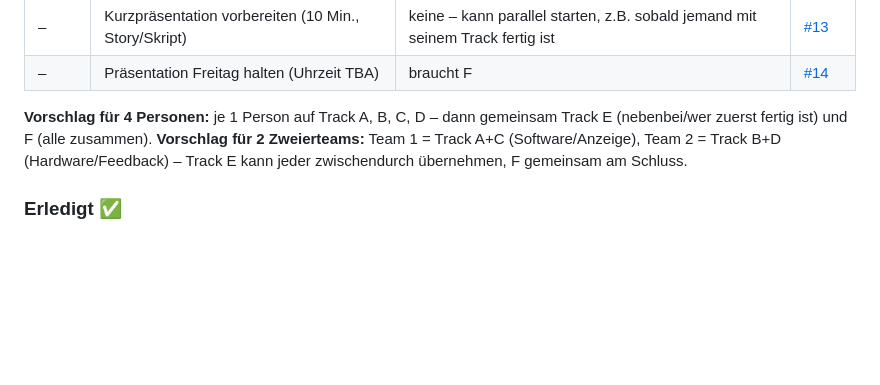
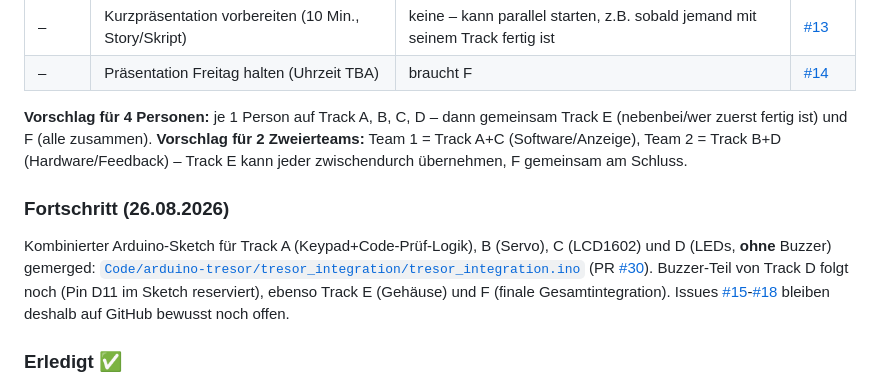
Before and after one commit to 47Felix/RasberryPI-Team-13, a Markdown page: ObsidianGehirn/03 Moodle Kurs/WS-Kurzprojekt Freitag.md, the part around the change. Drawn GitHub-style; blank space fills up the shorter version.

Commit message:
Automatischer Vault-Sync 2026-08-26

```diff
--- a/ObsidianGehirn/03 Moodle Kurs/WS-Kurzprojekt Freitag.md
+++ b/ObsidianGehirn/03 Moodle Kurs/WS-Kurzprojekt Freitag.md
@@ -42,6 +42,9 @@ Milestone: [Milestone #1 "WS-Kurzprojekt & Präsentation (Freitag)"](https://git
 **Vorschlag für 4 Personen:** je 1 Person auf Track A, B, C, D – dann gemeinsam Track E (nebenbei/wer zuerst fertig ist) und F (alle zusammen).
 **Vorschlag für 2 Zweierteams:** Team 1 = Track A+C (Software/Anzeige), Team 2 = Track B+D (Hardware/Feedback) – Track E kann jeder zwischendurch übernehmen, F gemeinsam am Schluss.
 
+### Fortschritt (26.08.2026)
+Kombinierter Arduino-Sketch für Track A (Keypad+Code-Prüf-Logik), B (Servo), C (LCD1602) und D (LEDs, **ohne** Buzzer) gemerged: [`Code/arduino-tresor/tresor_integration/tresor_integration.ino`](https://github.com/47Felix/RasberryPI-Team-13/blob/main/Code/arduino-tresor/tresor_integration/tresor_integration.ino) (PR [#30](https://github.com/47Felix/RasberryPI-Team-13/pull/30)). Buzzer-Teil von Track D folgt noch (Pin D11 im Sketch reserviert), ebenso Track E (Gehäuse) und F (finale Gesamtintegration). Issues [#15](https://github.com/47Felix/RasberryPI-Team-13/issues/15)-[#18](https://github.com/47Felix/RasberryPI-Team-13/issues/18) bleiben deshalb auf GitHub bewusst noch offen.
+
 ### Erledigt ✅
 - [x] Kleinteam bilden → [#10](https://github.com/47Felix/RasberryPI-Team-13/issues/10) (closed)
 - [x] Projektidee finden → [#11](https://github.com/47Felix/RasberryPI-Team-13/issues/11) (closed)
```
